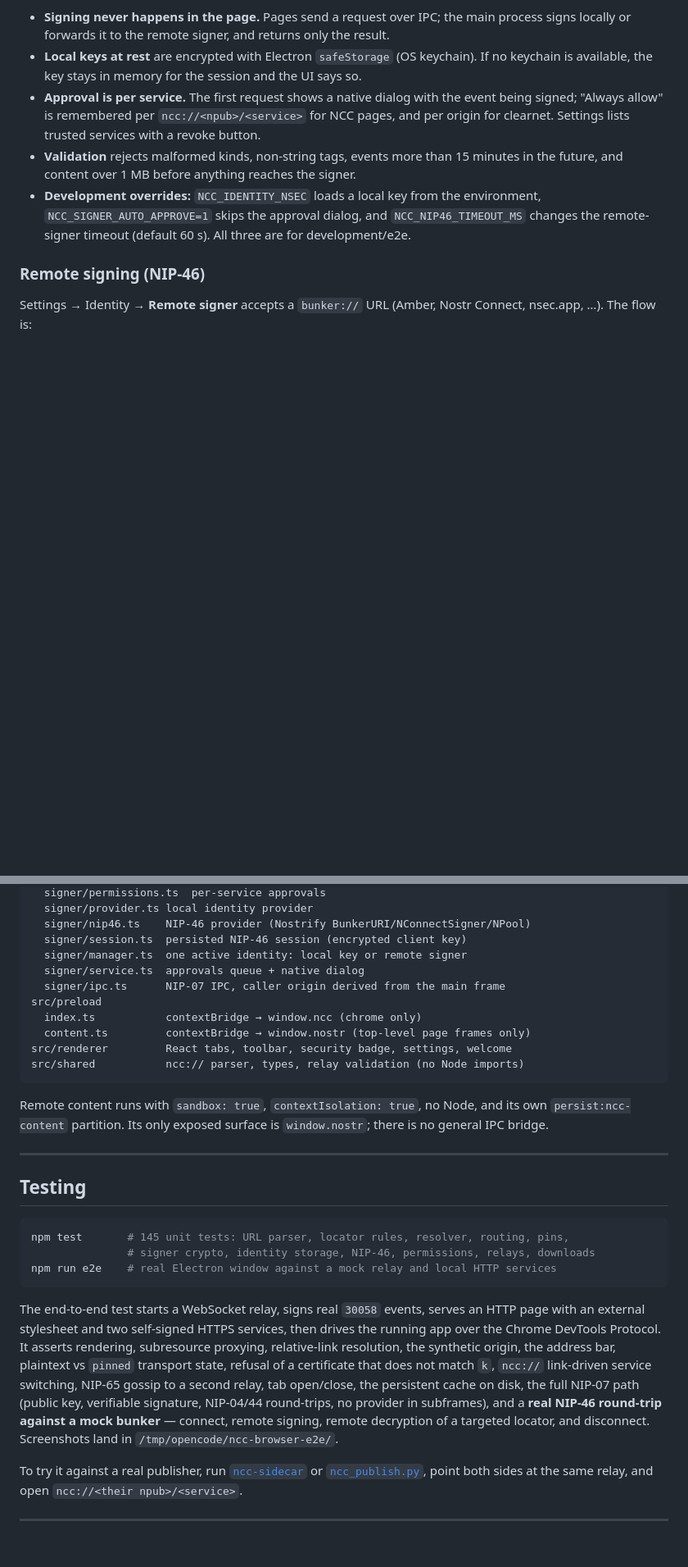
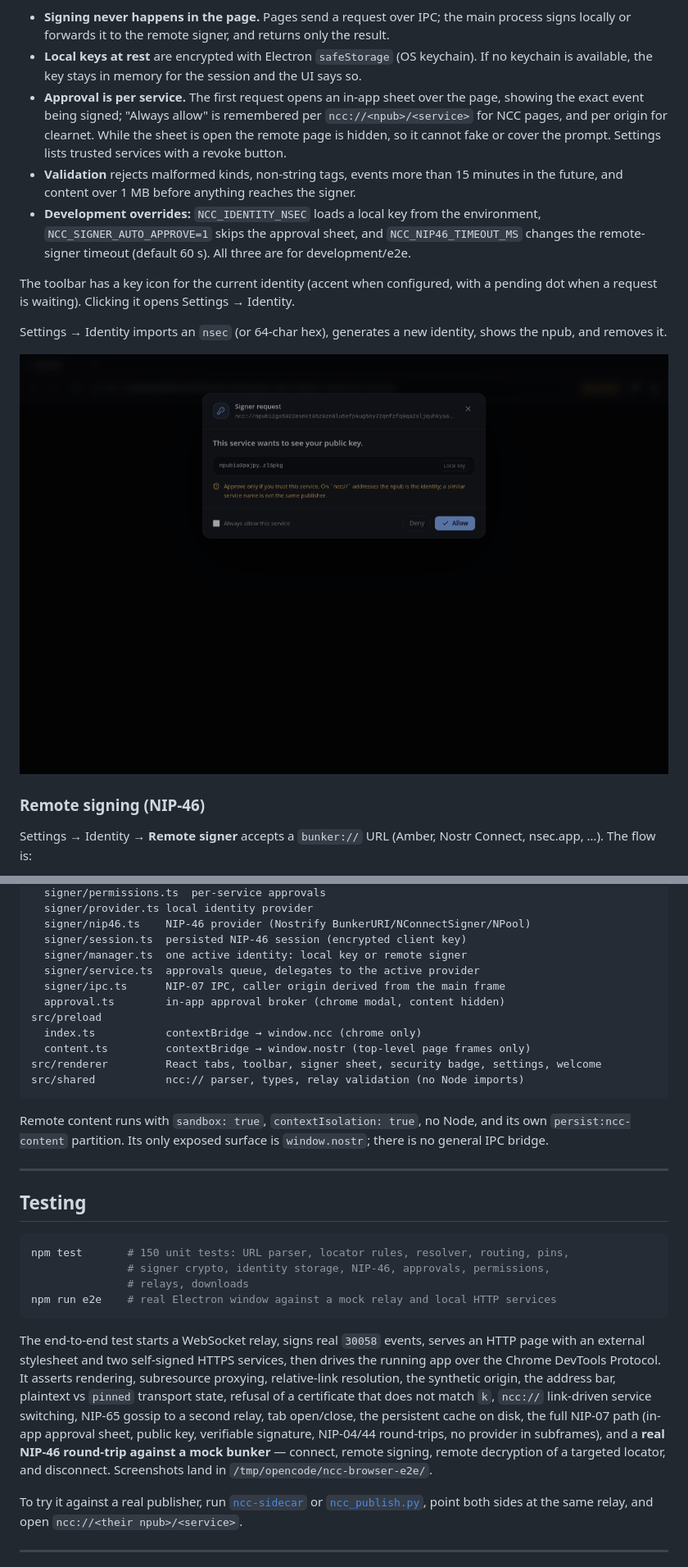
Before and after one commit to imattau/ncc-browser, a Markdown page: README.md, 2 parts joined by grey strips. Shown at 82% size. Rendered like a GitHub page; pictures changed too: docs/approval.png (added); blank space fills up the shorter version.

````diff
--- a/README.md
+++ b/README.md
@@ -138,14 +138,24 @@ tell the difference.
   signs locally or forwards it to the remote signer, and returns only the result.
 - **Local keys at rest** are encrypted with Electron `safeStorage` (OS keychain). If no
   keychain is available, the key stays in memory for the session and the UI says so.
-- **Approval is per service.** The first request shows a native dialog with the event
-  being signed; "Always allow" is remembered per `ncc://<npub>/<service>` for NCC pages,
-  and per origin for clearnet. Settings lists trusted services with a revoke button.
+- **Approval is per service.** The first request opens an in-app sheet over the page,
+  showing the exact event being signed; "Always allow" is remembered per
+  `ncc://<npub>/<service>` for NCC pages, and per origin for clearnet. While the sheet is
+  open the remote page is hidden, so it cannot fake or cover the prompt. Settings lists
+  trusted services with a revoke button.
 - **Validation** rejects malformed kinds, non-string tags, events more than 15 minutes in
   the future, and content over 1 MB before anything reaches the signer.
 - **Development overrides:** `NCC_IDENTITY_NSEC` loads a local key from the environment,
-  `NCC_SIGNER_AUTO_APPROVE=1` skips the approval dialog, and `NCC_NIP46_TIMEOUT_MS`
+  `NCC_SIGNER_AUTO_APPROVE=1` skips the approval sheet, and `NCC_NIP46_TIMEOUT_MS`
   changes the remote-signer timeout (default 60 s). All three are for development/e2e.
+
+The toolbar has a key icon for the current identity (accent when configured, with a
+pending dot when a request is waiting). Clicking it opens Settings → Identity.
+
+Settings → Identity imports an `nsec` (or 64-char hex), generates a new identity, shows
+the npub, and removes it.
+
+![In-app signer approval](./docs/approval.png)
 
 ### Remote signing (NIP-46)
 
@@ -213,12 +223,13 @@ src/main
   signer/nip46.ts    NIP-46 provider (Nostrify BunkerURI/NConnectSigner/NPool)
   signer/session.ts  persisted NIP-46 session (encrypted client key)
   signer/manager.ts  one active identity: local key or remote signer
-  signer/service.ts  approvals queue + native dialog
+  signer/service.ts  approvals queue, delegates to the active provider
   signer/ipc.ts      NIP-07 IPC, caller origin derived from the main frame
+  approval.ts        in-app approval broker (chrome modal, content hidden)
 src/preload
   index.ts           contextBridge → window.ncc (chrome only)
   content.ts         contextBridge → window.nostr (top-level page frames only)
-src/renderer         React tabs, toolbar, security badge, settings, welcome
+src/renderer         React tabs, toolbar, signer sheet, security badge, settings, welcome
 src/shared           ncc:// parser, types, relay validation (no Node imports)
 ```
 
@@ -231,8 +242,9 @@ general IPC bridge.
 ## Testing
 
 ```bash
-npm test       # 145 unit tests: URL parser, locator rules, resolver, routing, pins,
-               # signer crypto, identity storage, NIP-46, permissions, relays, downloads
+npm test       # 150 unit tests: URL parser, locator rules, resolver, routing, pins,
+               # signer crypto, identity storage, NIP-46, approvals, permissions,
+               # relays, downloads
 npm run e2e    # real Electron window against a mock relay and local HTTP services
 ```
 
@@ -242,10 +254,11 @@ running app over the Chrome DevTools Protocol. It asserts rendering, subresource
 proxying, relative-link resolution, the synthetic origin, the address bar, plaintext vs
 `pinned` transport state, refusal of a certificate that does not match `k`, `ncc://`
 link-driven service switching, NIP-65 gossip to a second relay, tab open/close, the
-persistent cache on disk, the full NIP-07 path (public key, verifiable signature,
-NIP-04/44 round-trips, no provider in subframes), and a **real NIP-46 round-trip against
-a mock bunker** — connect, remote signing, remote decryption of a targeted locator, and
-disconnect. Screenshots land in `/tmp/opencode/ncc-browser-e2e/`.
+persistent cache on disk, the full NIP-07 path (in-app approval sheet, public key,
+verifiable signature, NIP-04/44 round-trips, no provider in subframes), and a **real
+NIP-46 round-trip against a mock bunker** — connect, remote signing, remote decryption of
+a targeted locator, and disconnect. Screenshots land in
+`/tmp/opencode/ncc-browser-e2e/`.
 
 To try it against a real publisher, run [`ncc-sidecar`](../nostr-community-conventions/ncc-06/ncc-sidecar/)
 or [`ncc_publish.py`](../nostr-community-conventions/ncc_publish.py), point both sides at
````
Also changed, not shown: other parts of README.md (+1 -1 lines), PLAN.md (+3 -0 lines), 14 other files.
